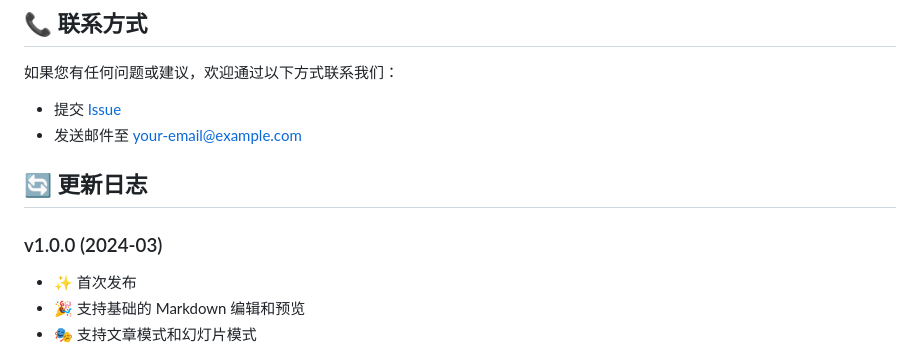
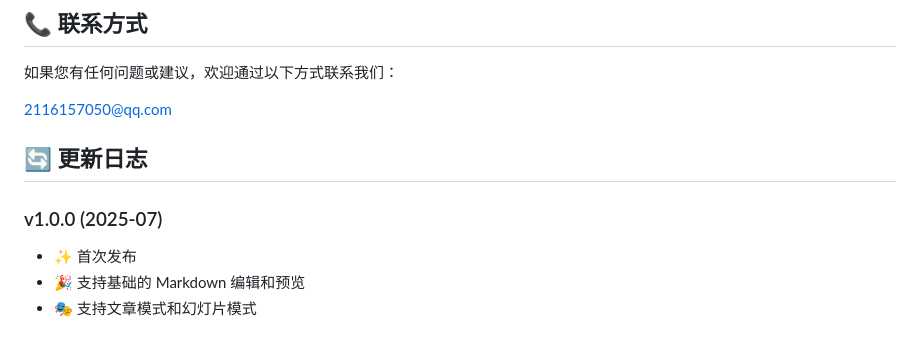
Before and after one commit to Youxyyy/Superdown, a Markdown page: README.md, the part around the change. GitHub-like rendering.

```diff
--- a/README.md
+++ b/README.md
@@ -106,12 +106,11 @@ superdown/
 
 如果您有任何问题或建议，欢迎通过以下方式联系我们：
 
-- 提交 [Issue](https://github.com/yourusername/superdown/issues)
-- 发送邮件至 [your-email@example.com](mailto:your-email@example.com)
+2116157050@qq.com
 
 ## 🔄 更新日志
 
-### v1.0.0 (2024-03)
+### v1.0.0 (2025-07)
 
 - ✨ 首次发布
 - 🎉 支持基础的 Markdown 编辑和预览
```
